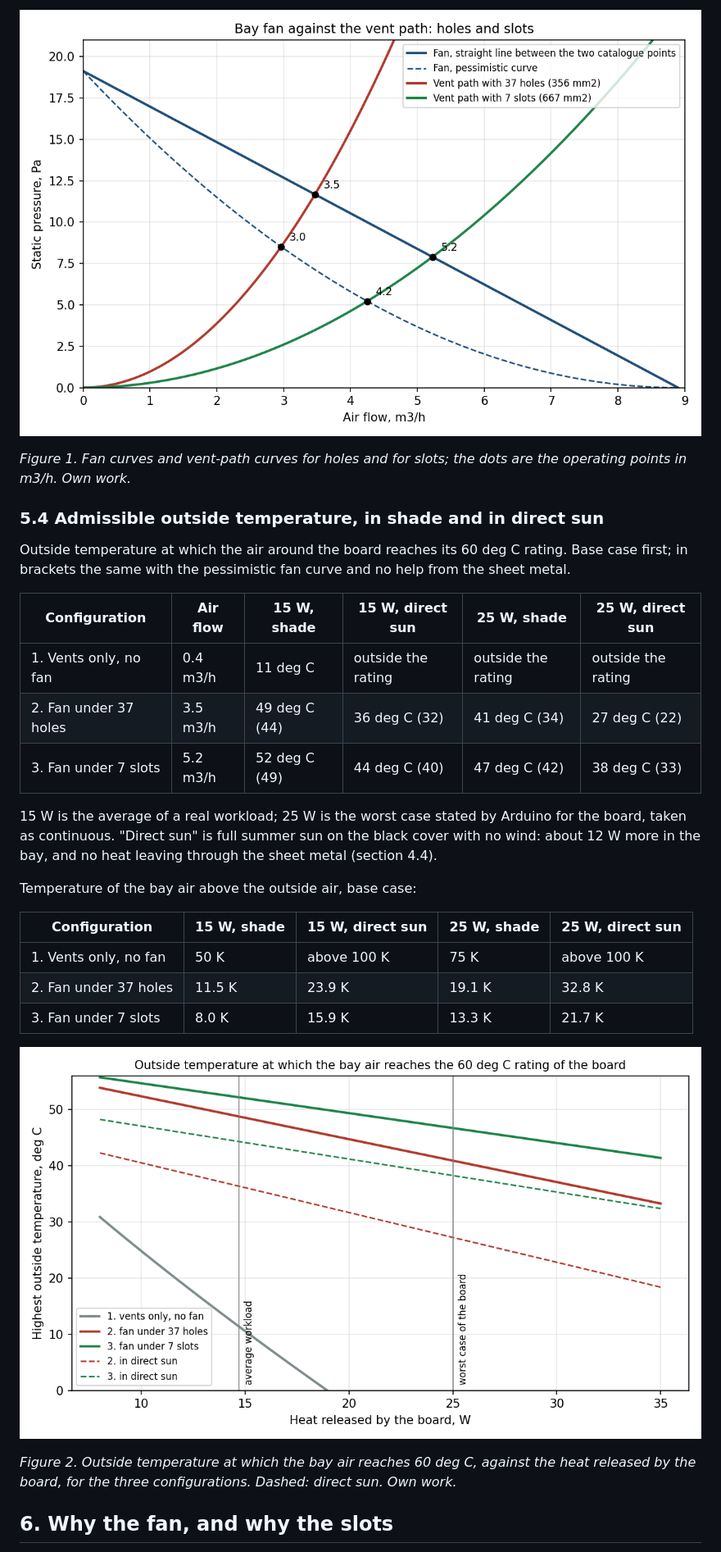
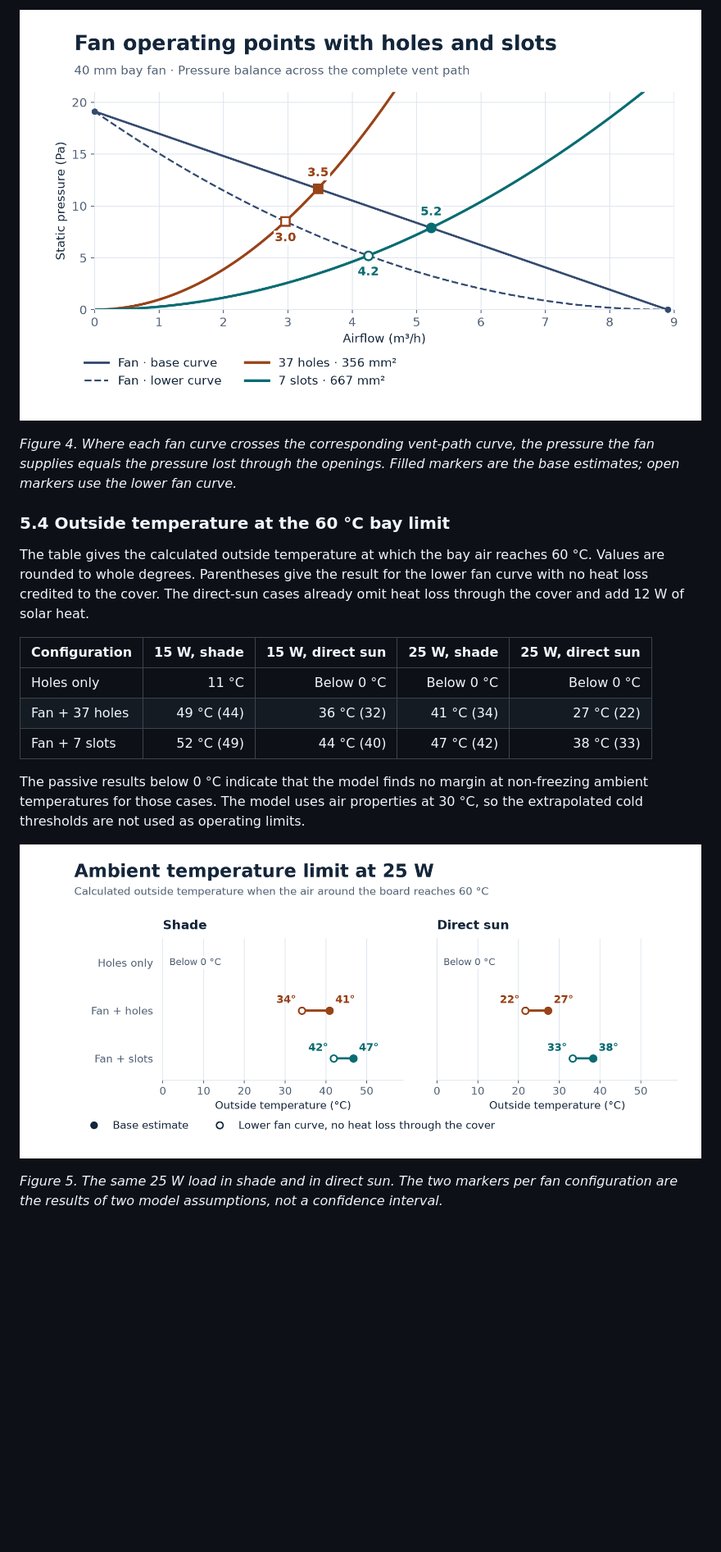
Before and after one commit to alepistella/blackjack, a Markdown page: studies/BJ-STU-002_bay_ventilation_study.md, the part around one of its changes. Shown at 82% size. Drawn GitHub-style; pictures changed too: studies/img/BJ-STU-002/fig01_fan_and_vent_curves.png, studies/img/BJ-STU-002/fig02_allowed_ambient.png; blank space fills up the shorter version.

```diff
--- a/studies/BJ-STU-002_bay_ventilation_study.md
+++ b/studies/BJ-STU-002_bay_ventilation_study.md
@@ -140,29 +131,19 @@ The holes become seven slots 3.5 mm wide with 2 mm of sheet between them, inside
 
-*Figure 1. Fan curves and vent-path curves for holes and for slots; the dots are the operating points in m3/h. Own work.*
+*Figure 4. Where each fan curve crosses the corresponding vent-path curve, the pressure the fan supplies equals the pressure lost through the openings. Filled markers are the base estimates; open markers use the lower fan curve.*
 
-### 5.4 Admissible outside temperature, in shade and in direct sun
+### 5.4 Outside temperature at the 60 °C bay limit
 
-Outside temperature at which the air around the board reaches its 60 deg C rating. Base case first; in brackets the same with the pessimistic fan curve and no help from the sheet metal.
-
-| Configuration | Air flow | 15 W, shade | 15 W, direct sun | 25 W, shade | 25 W, direct sun |
-|---|---|---|---|---|---|
-| 1. Vents only, no fan | 0.4 m3/h | 11 deg C | outside the rating | outside the rating | outside the rating |
-| 2. Fan under 37 holes | 3.5 m3/h | 49 deg C (44) | 36 deg C (32) | 41 deg C (34) | 27 deg C (22) |
-| 3. Fan under 7 slots | 5.2 m3/h | 52 deg C (49) | 44 deg C (40) | 47 deg C (42) | 38 deg C (33) |
-
-15 W is the average of a real workload; 25 W is the worst case stated by Arduino for the board, taken as continuous. "Direct sun" is full summer sun on the black cover with no wind: about 12 W more in the bay, and no heat leaving through the sheet metal (section 4.4).
-
-Temperature of the bay air above the outside air, base case:
+The table gives the calculated outside temperature at which the bay air reaches 60 °C. Values are rounded to whole degrees. Parentheses give the result for the lower fan curve with no heat loss credited to the cover. The direct-sun cases already omit heat loss through the cover and add 12 W of solar heat.
 
 | Configuration | 15 W, shade | 15 W, direct sun | 25 W, shade | 25 W, direct sun |
-|---|---|---|---|---|
-| 1. Vents only, no fan | 50 K | above 100 K | 75 K | above 100 K |
-| 2. Fan under 37 holes | 11.5 K | 23.9 K | 19.1 K | 32.8 K |
-| 3. Fan under 7 slots | 8.0 K | 15.9 K | 13.3 K | 21.7 K |
+|---|---:|---:|---:|---:|
+| Holes only | 11 °C | Below 0 °C | Below 0 °C | Below 0 °C |
+| Fan + 37 holes | 49 °C (44) | 36 °C (32) | 41 °C (34) | 27 °C (22) |
+| Fan + 7 slots | 52 °C (49) | 44 °C (40) | 47 °C (42) | 38 °C (33) |
 
-![Allowed outside temperature](img/BJ-STU-002/fig02_allowed_ambient.png)
+The passive results below 0 °C indicate that the model finds no margin at non-freezing ambient temperatures for those cases. The model uses air properties at 30 °C, so the extrapolated cold thresholds are not used as operating limits.
 
-*Figure 2. Outside temperature at which the bay air reaches 60 deg C, against the heat released by the board, for the three configurations. Dashed: direct sun. Own work.*
+![Calculated ambient limits at 25 W. In direct sun, the base estimates move from 27 °C with holes and fan to 38 °C with slots and fan](img/BJ-STU-002/fig02_allowed_ambient.png)
 
-## 6. Why the fan, and why the slots
+*Figure 5. The same 25 W load in shade and in direct sun. The two markers per fan configuration are the results of two model assumptions, not a confidence interval.*
 
```
Also changed, not shown: other parts of studies/BJ-STU-002_bay_ventilation_study.md (+57 -73 lines), README.md (+2 -2 lines), docs/DESIGN_RATIONALE.md (+4 -6 lines).
